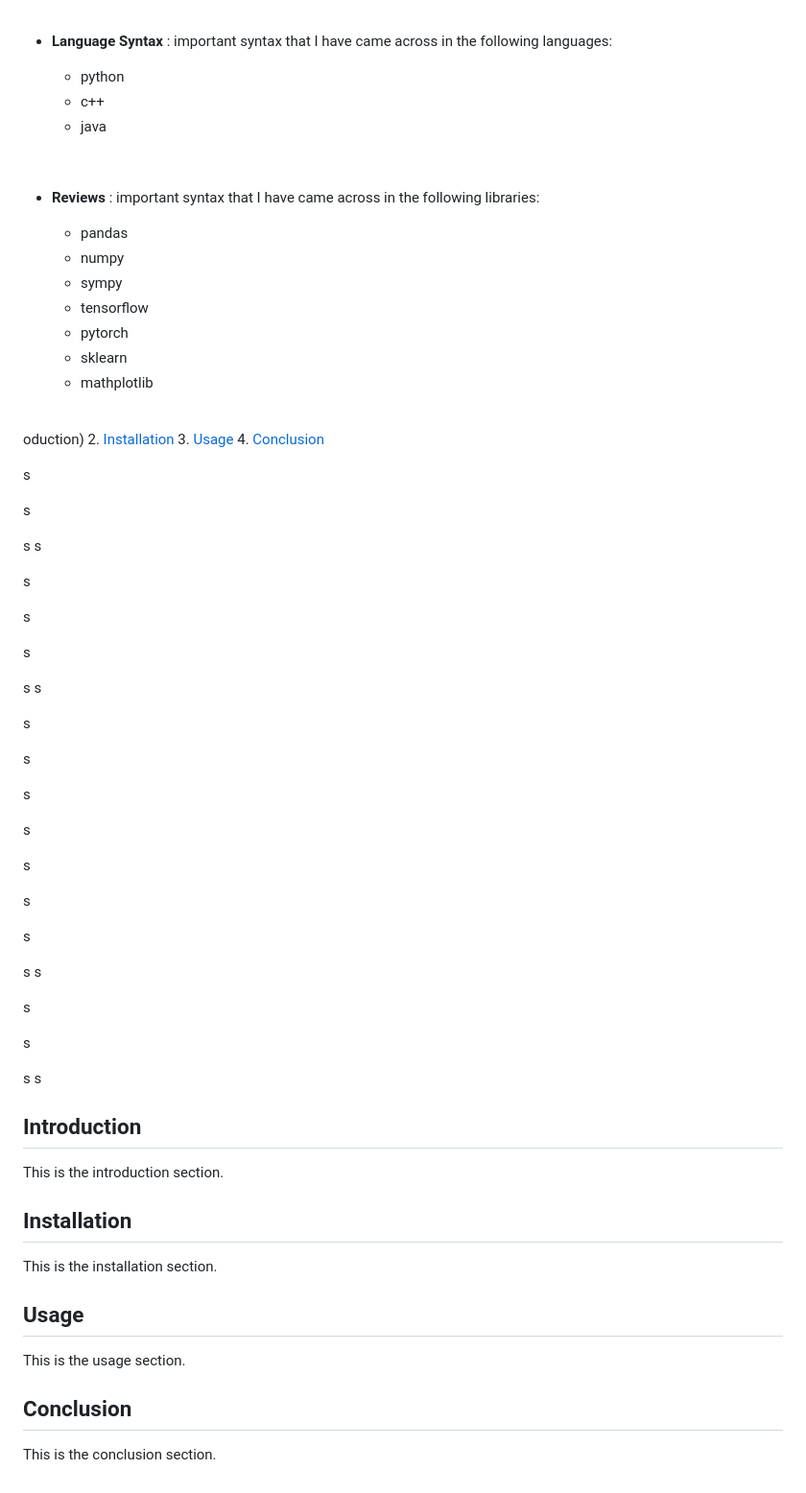
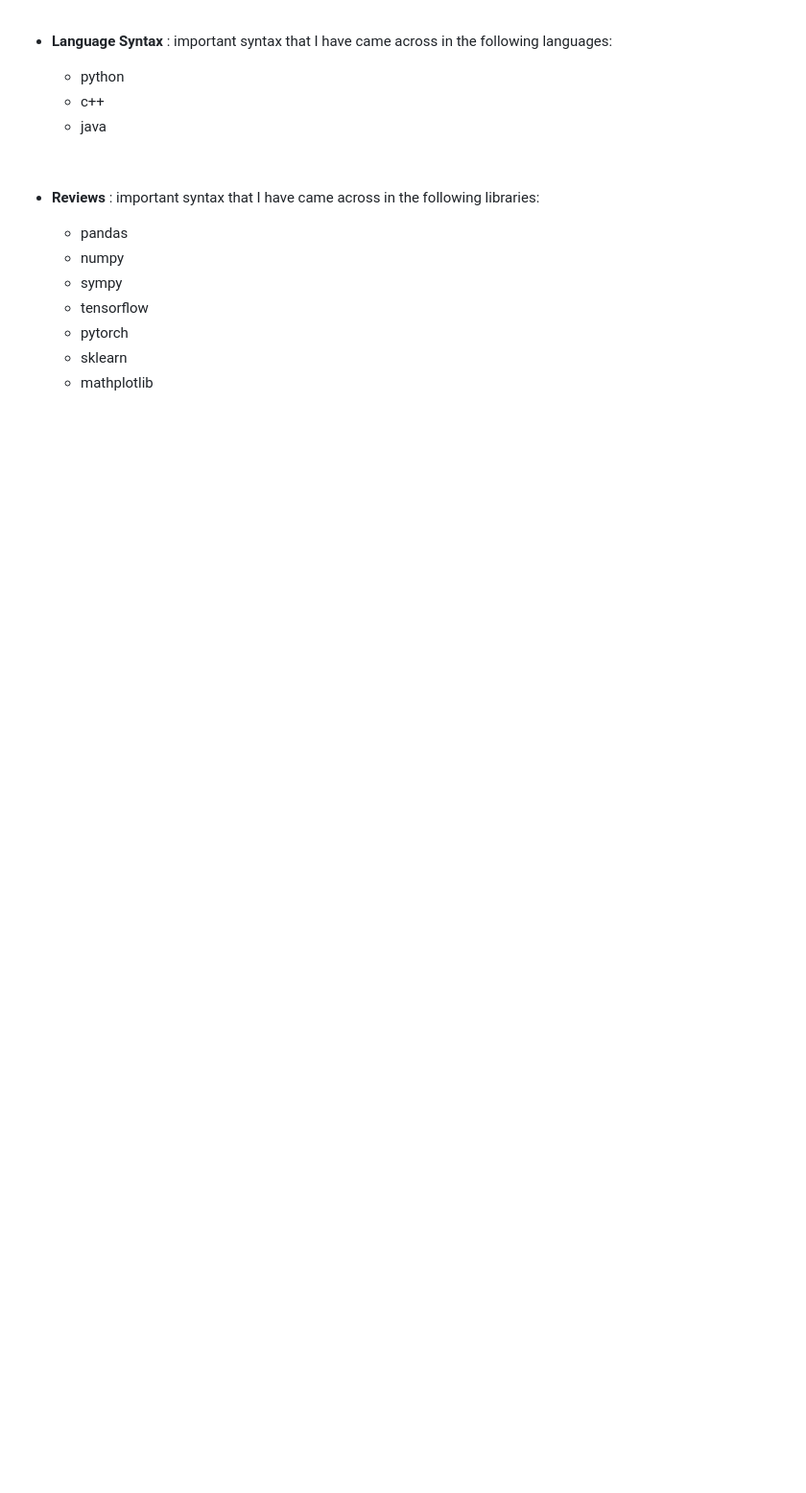
Before and after one commit to golyuval/side_repo, a Markdown page: readme.md, the part around one of its changes. Shown at 96% size. Drawn GitHub-style; blank space fills up the shorter version.

```diff
--- a/readme.md
+++ b/readme.md
@@ -321,68 +328,3 @@
     - mathplotlib
 
 <br>
-
-
-
-
-
-oduction)
-2. [Installation](#installation)
-3. [Usage](#usage)
-4. [Conclusion](#conclusion)
-
-s
-
-s
-
-s
-s
-
-s
-
-s
-
-s
-
-s
-s
-
-s
-
-s
-
-s
-
-s
-
-s
-
-s
-
-s
-
-s
-s
-
-s
-
-s
-
-s
-s
-
-## Introduction <a name="introduction"></a>
-
-This is the introduction section.
-
-## Installation <a name="installation"></a>
-
-This is the installation section.
-
-## Usage <a name="usage"></a>
-
-This is the usage section.
-
-## Conclusion <a name="conclusion"></a>
-
-This is the conclusion section.
```
Also changed, not shown: other parts of readme.md (+10 -3 lines).
